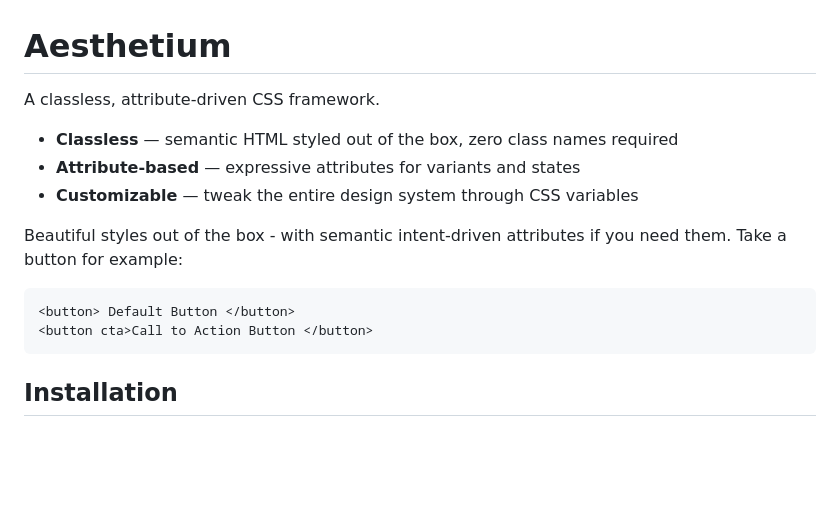
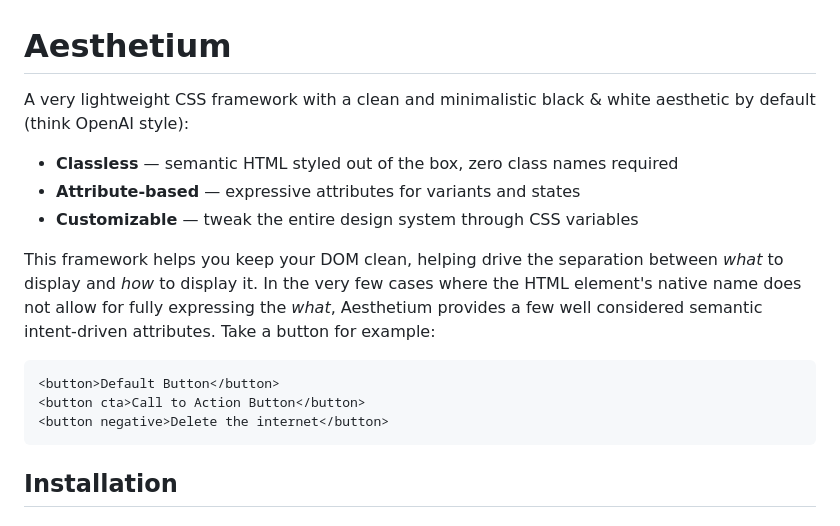
Before and after one commit to elemental-mind/aesthetium, a Markdown page: Readme.md, the part around the change. Drawn GitHub-style; blank space fills up the shorter version.

Commit message:
docs: Refine Readme intro, highlighting benefits better.

````diff
--- a/Readme.md
+++ b/Readme.md
@@ -1,16 +1,17 @@
 # Aesthetium
 
-A classless, attribute-driven CSS framework.
+A very lightweight CSS framework with a clean and minimalistic black & white aesthetic by default (think OpenAI style):
 
 - **Classless** — semantic HTML styled out of the box, zero class names required
 - **Attribute-based** — expressive attributes for variants and states
 - **Customizable** — tweak the entire design system through CSS variables
 
-Beautiful styles out of the box - with semantic intent-driven attributes if you need them. Take a button for example:
+This framework helps you keep your DOM clean, helping drive the separation between *what* to display and *how* to display it. In the very few cases where the HTML element's native name does not allow for fully expressing the *what*, Aesthetium provides a few well considered semantic intent-driven attributes. Take a button for example:
 
 ```html
-<button> Default Button </button>
-<button cta>Call to Action Button </button>
+<button>Default Button</button>
+<button cta>Call to Action Button</button>
+<button negative>Delete the internet</button>
 ```
 
 ## Installation
````
